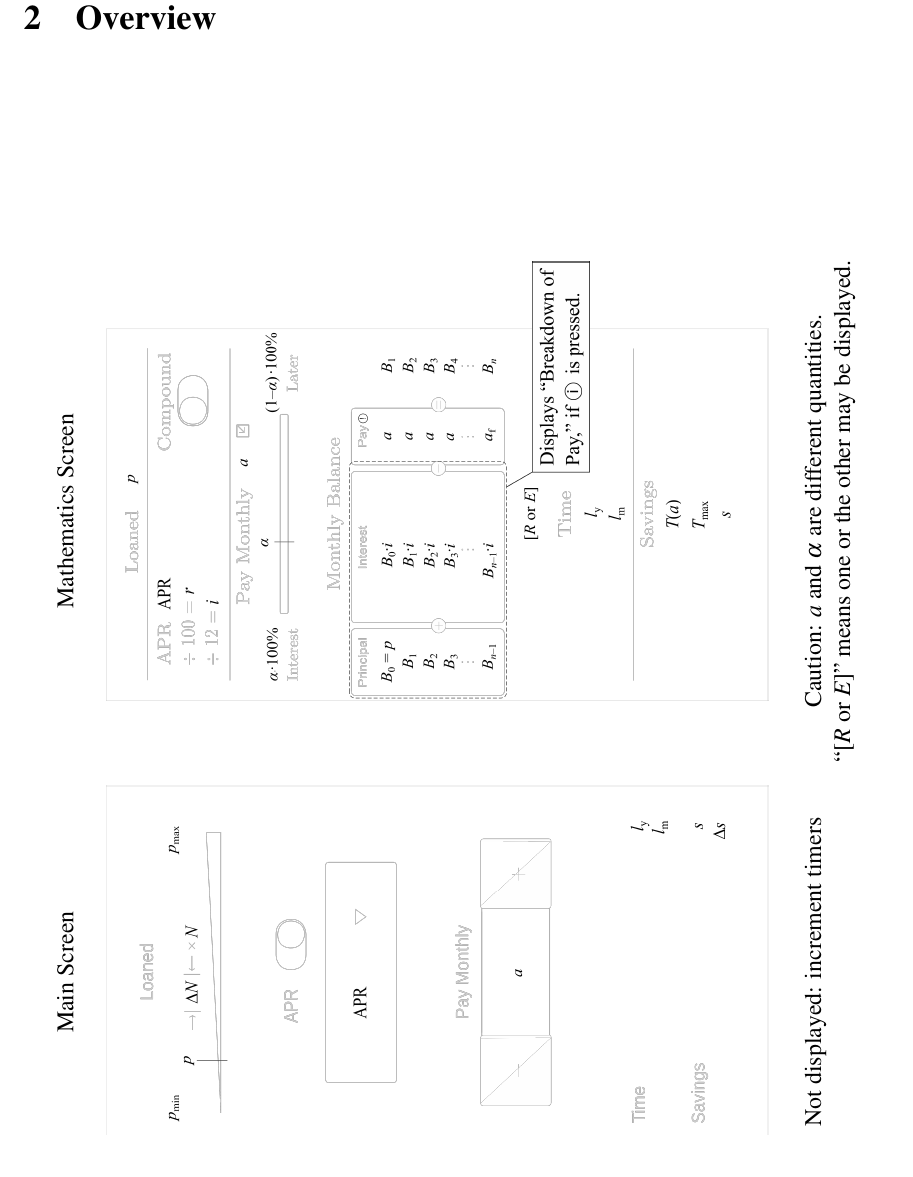
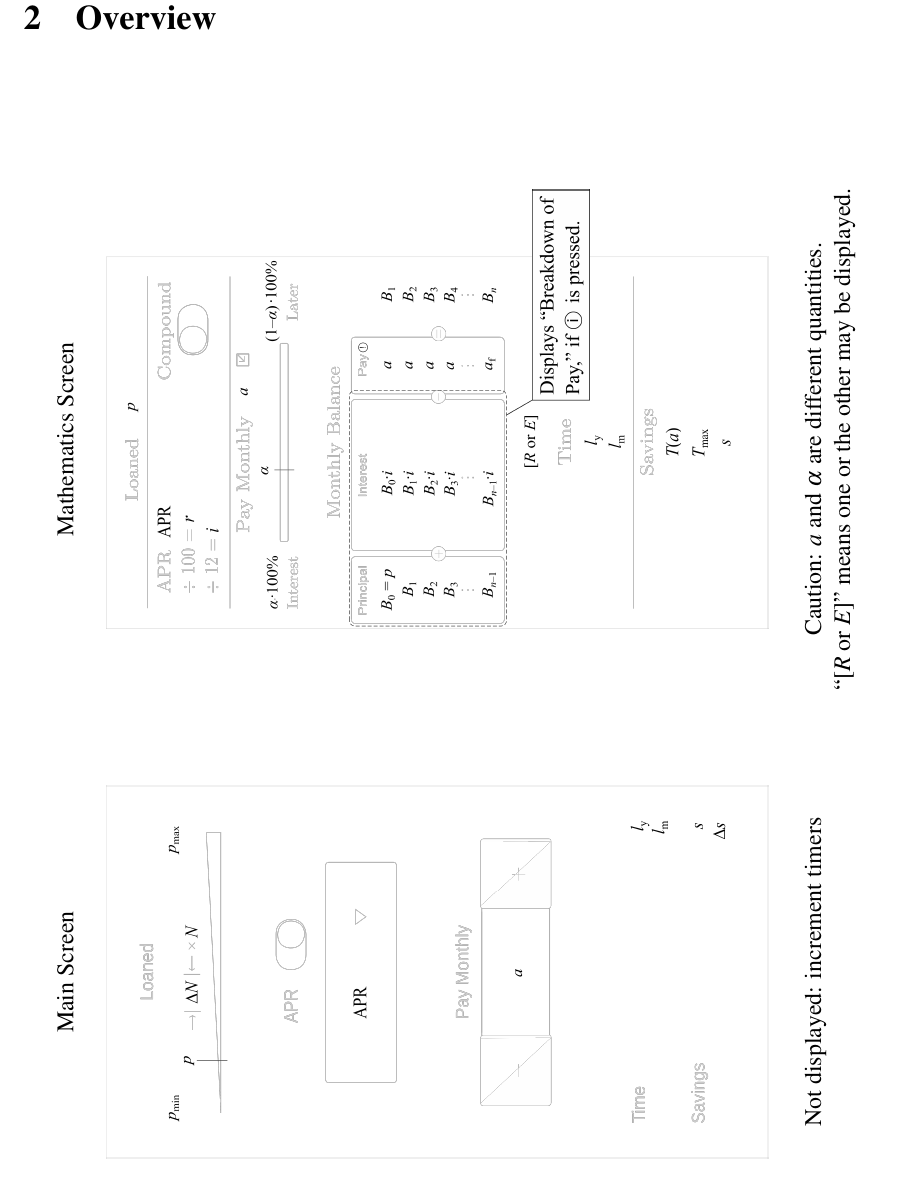
Before and after one commit to saegl5/check_student_loans_other_resources, a LaTeX paper (deeper_insight.tex): part of page 2 of 7, cut so that both start at the same text. Compiled offline with pdfLaTeX.

Commit message:
Replace deeper_insight.tex

```diff
--- a/deeper_insight.tex
+++ b/deeper_insight.tex
@@ -104,12 +104,12 @@ This document consists of context, an overview, starting terminology and a summa
 		\centering
 		\rotatebox{90}{
 			\begin{minipage}{1.25\textwidth} % centers table vertically
-				\begin{tabular}{c c}
-					Main Screen & Mathematics Screen \\[12pt]
-					\includegraphics[height=4.6in]{main} &
+				\begin{tabular}{c c c}
+					Main Screen & & Mathematics Screen \\[12pt]
+					\includegraphics[height=4.6in]{main} & &
 					\qquad\ \ \includegraphics[height=4.6in]{math} \\[12pt] % \qquad is for spacing
-					Not displayed: increment timers & Caution: $a$ and $\alpha$ are different quantities. \\
-					& ``[\textit{R} or \textit{E}]'' means one or the other may be displayed. \\
+					Not displayed: increment timers & \qquad\qquad & Caution: $a$ and $\alpha$ are different quantities. \\
+					& & ``[\textit{R} or \textit{E}]'' means one or the other may be displayed. \\
 				\end{tabular}
 			\end{minipage}
 		}
```
